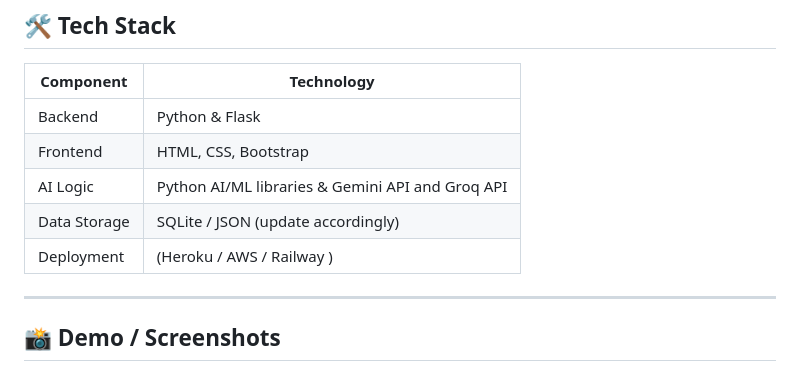
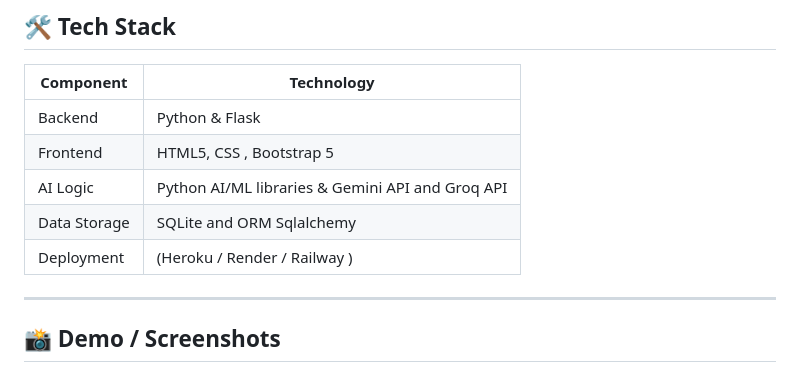
Before and after one commit to rudra00434/Smart_AI_Powered_Task_Buddy, a Markdown page: README.md, the part around the change. GitHub-like rendering.

Commit message:
Revise frontend, data storage, and deployment sections
Updated frontend technologies and data storage details in README.

```diff
--- a/README.md
+++ b/README.md
@@ -47,10 +47,10 @@ Whether you're planning daily work, college assignments, or long-term goals, thi
 | Component | Technology |
 |-----------|------------|
 | Backend   | Python & Flask |
-| Frontend  | HTML, CSS, Bootstrap |
+| Frontend  | HTML5, CSS , Bootstrap 5 |
 | AI Logic  | Python AI/ML libraries & Gemini API and Groq API |
-| Data Storage | SQLite / JSON (update accordingly) |
-| Deployment | (Heroku / AWS / Railway ) |
+| Data Storage | SQLite and ORM Sqlalchemy |
+| Deployment | (Heroku / Render / Railway ) |
 
 ---
 
```
